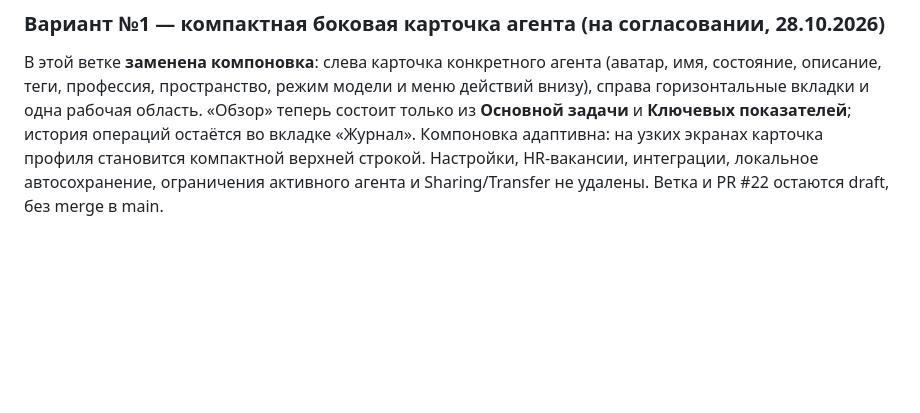
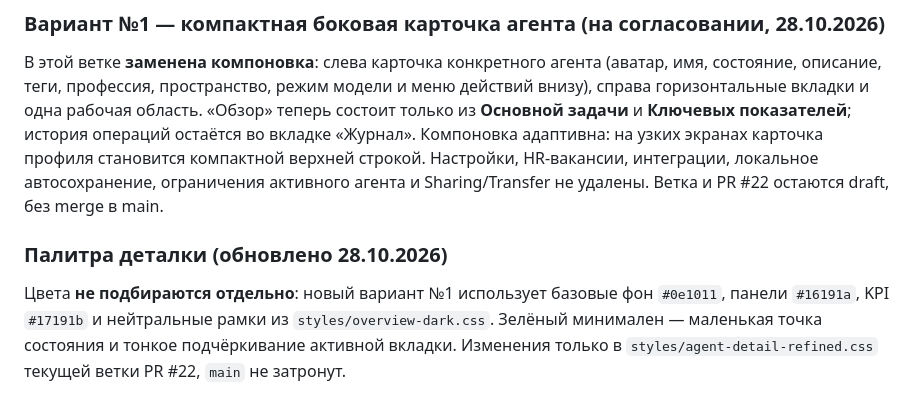
Before and after one commit to Designersss/design-agents, a Markdown page: README.md, the part around the change. GitHub-like rendering; blank space fills up the shorter version.

Commit message:
docs: tie agent detail colors directly to approved Overview design system

```diff
--- a/README.md
+++ b/README.md
@@ -78,3 +78,7 @@ docs/
 В этой ветке **заменена компоновка**: слева карточка конкретного агента (аватар, имя, состояние, описание, теги, профессия, пространство, режим модели и меню действий внизу), справа горизонтальные вкладки и одна рабочая область.
 «Обзор» теперь состоит только из **Основной задачи** и **Ключевых показателей**; история операций остаётся во вкладке «Журнал».
 Компоновка адаптивна: на узких экранах карточка профиля становится компактной верхней строкой. Настройки, HR-вакансии, интеграции, локальное автосохранение, ограничения активного агента и Sharing/Transfer не удалены. Ветка и PR #22 остаются draft, без merge в main.
+
+
+### Палитра деталки (обновлено 28.10.2026)
+Цвета **не подбираются отдельно**: новый вариант №1 использует базовые фон `#0e1011`, панели `#16191a`, KPI `#17191b` и нейтральные рамки из `styles/overview-dark.css`. Зелёный минимален — маленькая точка состояния и тонкое подчёркивание активной вкладки. Изменения только в `styles/agent-detail-refined.css` текущей ветки PR #22, `main` не затронут.
```
